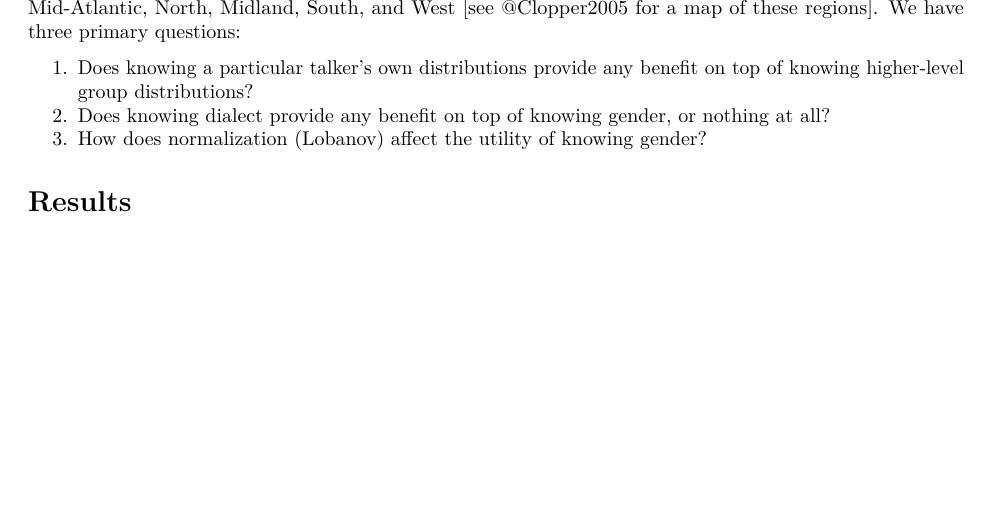
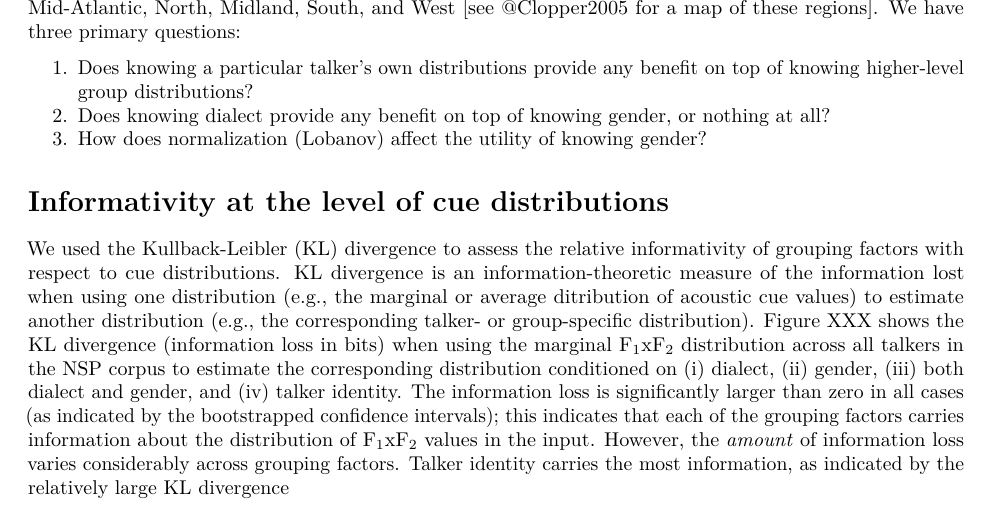
Before and after one commit to kleinschmidt/phondisttools, an R Markdown document (labphon-structured-var-workshop.Rmd): part of page 2 of 3, cut so that both start at the same text, the shorter picture padded with empty space. Rendered offline with R 4.5, knitr and Pandoc, then LaTeX, with nearby package versions; some code elsewhere in the file could not run offline; a font, style sheet, LaTeX package, included part or bibliography that could not be used is replaced or left out.

Commit message:
revise results

````diff
--- a/labphon-structured-var-workshop.Rmd
+++ b/labphon-structured-var-workshop.Rmd
@@ -1,10 +1,10 @@
 ---
 title: How informative is dialect about vowel distributions?
 author:
+- Dave F. Kleinschmidt
 - Kodi Weatherholtz
-- Dave F. Kleinschmidt
 - T. Florian Jaeger
-bibliography: /Users/dkleinschmidt/Documents/papers/library-clean.bib
+#bibliography: /Users/dkleinschmidt/Documents/papers/library-clean.bib
 csl: apa.csl
 output: pdf_document
 geometry: margin=1in
@@ -331,8 +331,9 @@ map of these regions]. We have three primary questions:
 3.  How does normalization (Lobanov) affect the utility of knowing
     gender?
 
-Results
-=======
+Informativity at the level of cue distributions
+=================================================
+We used the Kullback-Leibler (KL) divergence to assess the relative informativity of grouping factors with respect to cue distributions. KL divergence is an information-theoretic measure of the information lost when using one distribution (e.g., the marginal or average ditribution of acoustic cue values) to estimate another distribution (e.g., the corresponding talker- or group-specific distribution). Figure XXX shows the KL divergence (information loss in bits) when using the marginal F~1~xF~2~ distribution across all talkers in the NSP corpus to estimate the corresponding distribution conditioned on (i) dialect, (ii) gender, (iii) both dialect and gender, and (iv) talker identity. The information loss is significantly larger than zero in all cases (as indicated by the bootstrapped confidence intervals); this indicates that each of the grouping factors carries information about the distribution of F~1~xF~2~ values in the input. However, the _amount_ of information loss varies considerably across grouping factors. Talker identity carries the most information, as indicated by the relatively large KL divergence
 
 ```{r kl-plots, fig.height = 8}
 
````
Also changed, not shown: labphon-structured-var-workshop.Rmd (3 more changed lines).
